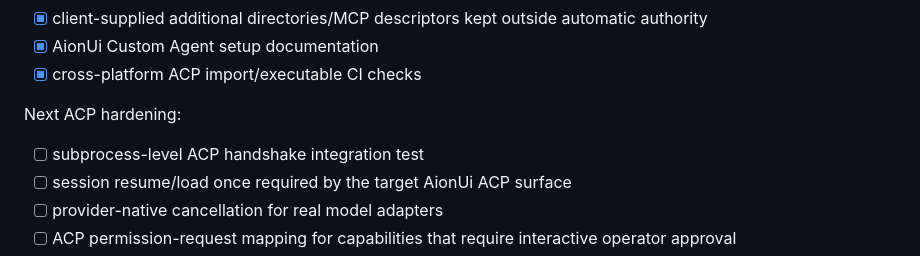
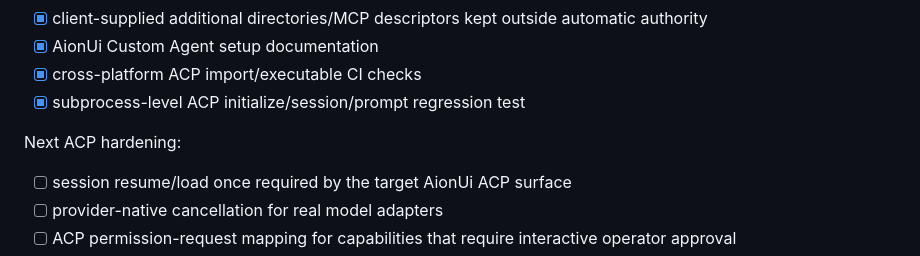
Before and after one commit to fernandoiacosta/cognigenesis-harness, a Markdown page: ROADMAP.md, the part around the change. Rendered like a GitHub page.

Commit message:
Mark ACP subprocess handshake test complete

```diff
--- a/ROADMAP.md
+++ b/ROADMAP.md
@@ -15,10 +15,10 @@ Completed:
 - [x] client-supplied additional directories/MCP descriptors kept outside automatic authority
 - [x] AionUi Custom Agent setup documentation
 - [x] cross-platform ACP import/executable CI checks
+- [x] subprocess-level ACP initialize/session/prompt regression test
 
 Next ACP hardening:
 
-- [ ] subprocess-level ACP handshake integration test
 - [ ] session resume/load once required by the target AionUi ACP surface
 - [ ] provider-native cancellation for real model adapters
 - [ ] ACP permission-request mapping for capabilities that require interactive operator approval
```
